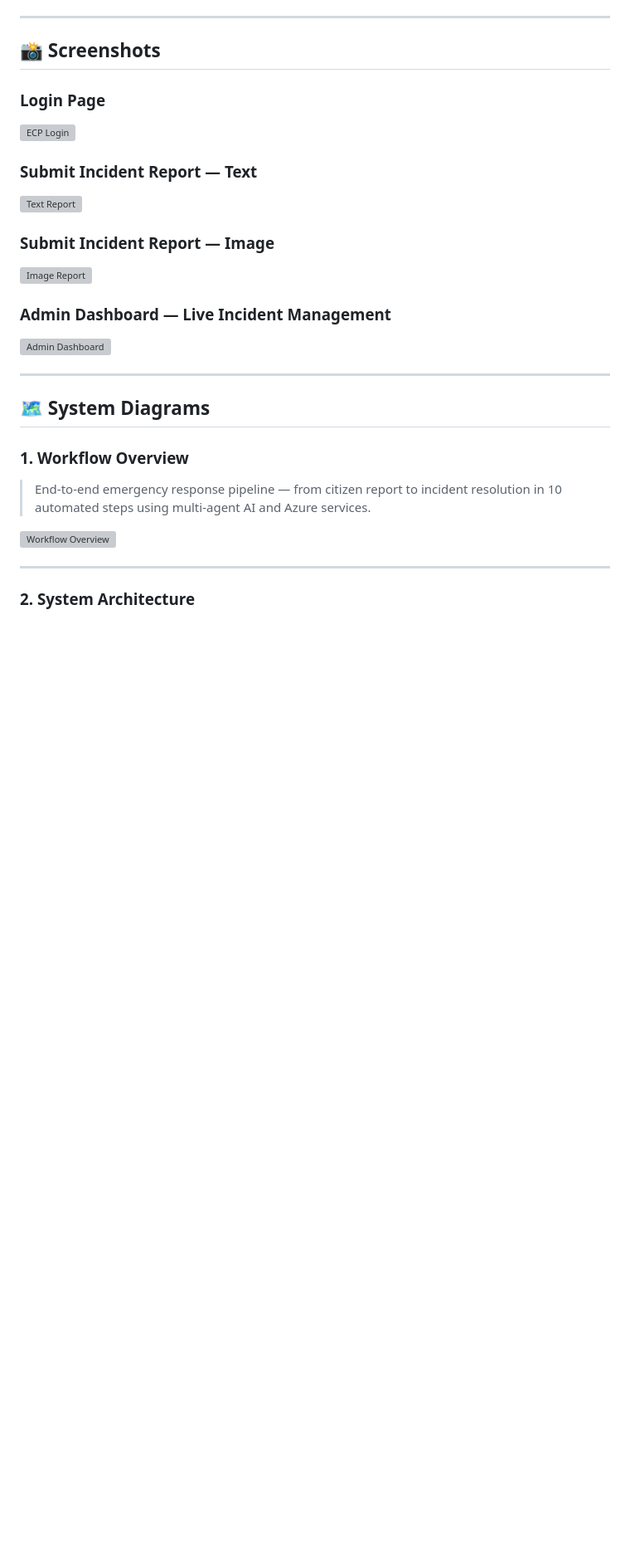
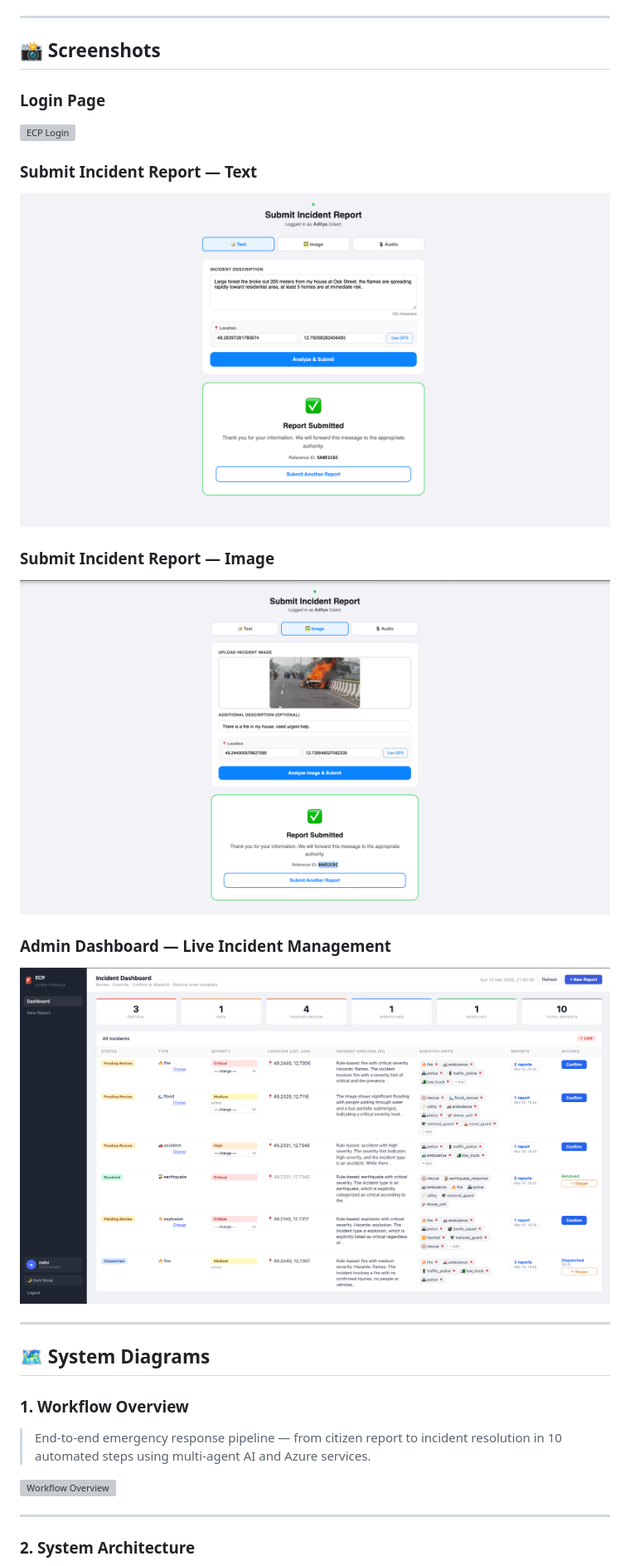
Before and after one commit to nchaubey12/AI-Smart-City-Emergency-Coordination-Platform, a Markdown page: README.md, the part around one of its changes. Shown at 83% size. Drawn GitHub-style; blank space fills up the shorter version; grey boxes are pictures that could not be loaded.

Commit message:
Change screenshot formats from JPG to PNG
Updated screenshot file formats from .jpg to .png for better quality.

```diff
--- a/README.md
+++ b/README.md
@@ -20,12 +20,12 @@ Built for the **Microsoft AI Dev Days Hackathon** — an end-to-end AI pipeline
 
 ### Submit Incident Report — Text
-![Text Report](docs/screenshots/screenshot_02_text_report.jpg)
+![Text Report](docs/screenshots/screenshot_02_text_report.png)
 
 ### Submit Incident Report — Image
-![Image Report](docs/screenshots/screenshot_03_image_report.jpg)
+![Image Report](docs/screenshots/screenshot_03_image_report.png)
 
 ### Admin Dashboard — Live Incident Management
-![Admin Dashboard](docs/screenshots/screenshot_04_admin_dashboard.jpg)
+![Admin Dashboard](docs/screenshots/screenshot_04_admin_dashboard.png)
 
 ---
 
```
Also changed, not shown: other parts of README.md (+1 -1 lines).
